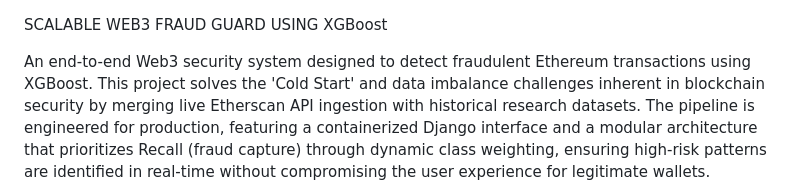
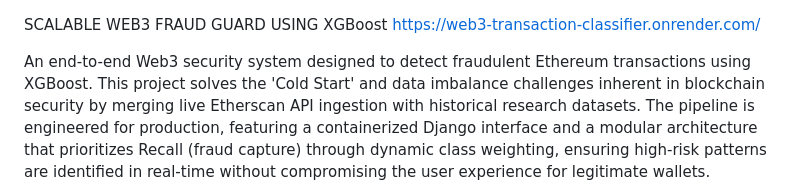
Before and after one commit to aliyufaisall/web3-transaction-classifier, a Markdown page: README.md, the part around one of its changes. Rendered like a GitHub page.

Commit message:
Update README with project link and image
Added project link to the README and updated image section.

```diff
--- a/README.md
+++ b/README.md
@@ -1,4 +1,5 @@
 SCALABLE WEB3 FRAUD GUARD USING XGBoost
+https://web3-transaction-classifier.onrender.com/
 
 An end-to-end Web3 security system designed to detect fraudulent Ethereum transactions using XGBoost. This project solves the 'Cold Start' and data imbalance challenges inherent in blockchain security by merging live Etherscan API ingestion with historical research datasets. The pipeline is engineered for production, featuring a containerized Django interface and a modular architecture that prioritizes Recall (fraud capture) through dynamic class weighting, ensuring high-risk patterns are identified in real-time without compromising the user experience for legitimate wallets.
 
```
Also changed, not shown: other parts of README.md (+2 -0 lines).
